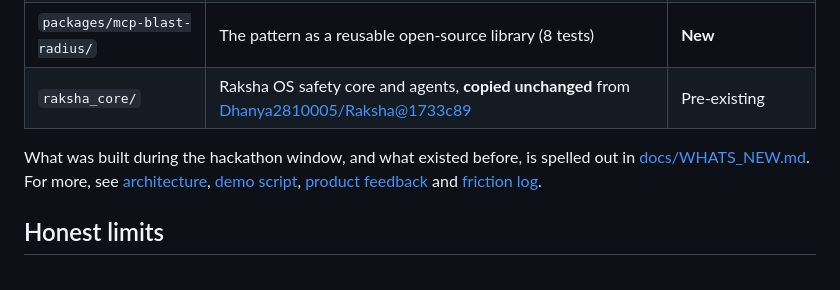
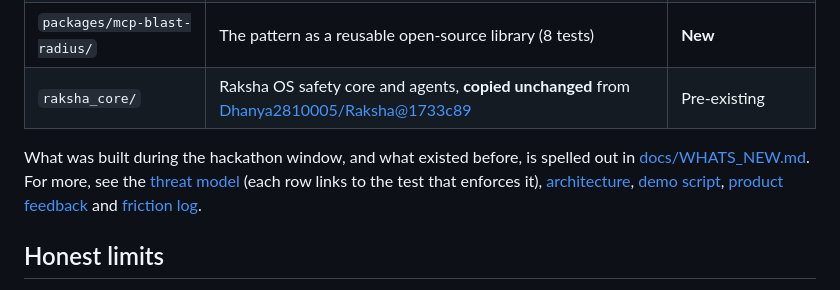
Before and after one commit to Aakashdeeeep/MCP, a Markdown page: README.md, the part around the change. Rendered like a GitHub page.

Commit message:
Threat model: 16 threats, each mapped to the test that enforces it
Co-Authored-By: Claude Opus 5.5 <noreply@anthropic.com>
Claude-Session: https://claude.ai/code/session_01MpZ3eaPBU1oyKib9mShK7X

```diff
--- a/README.md
+++ b/README.md
@@ -159,7 +159,8 @@ decorator: `@gate.tool(zone=Zone.APPROVE, moves_money=True)`.
 | `raksha_core/` | Raksha OS safety core and agents, **copied unchanged** from [Dhanya2810005/Raksha@1733c89](https://github.com/Dhanya2810005/Raksha) | Pre-existing |
 
 What was built during the hackathon window, and what existed before, is spelled out in
-[docs/WHATS_NEW.md](docs/WHATS_NEW.md). For more, see [architecture](docs/ARCHITECTURE.md),
+[docs/WHATS_NEW.md](docs/WHATS_NEW.md). For more, see the [threat model](docs/THREAT_MODEL.md) (each row
+links to the test that enforces it), [architecture](docs/ARCHITECTURE.md),
 [demo script](docs/DEMO_SCRIPT.md), [product feedback](docs/FEEDBACK.md) and
 [friction log](docs/FRICTION_LOG.md).
 
```
Also changed, not shown: docs/THREAT_MODEL.md (added, +36 -0 lines).
